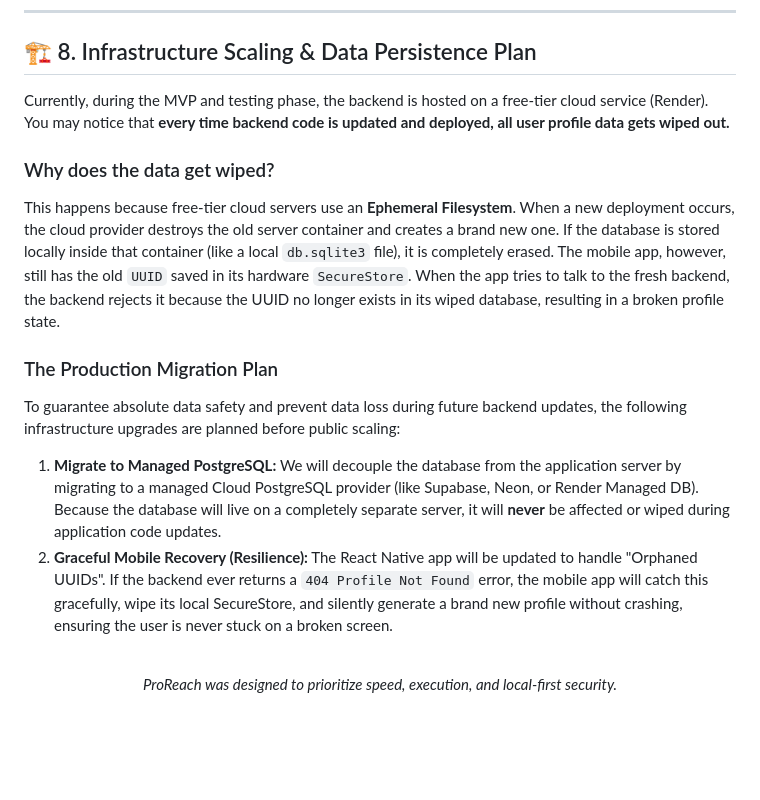
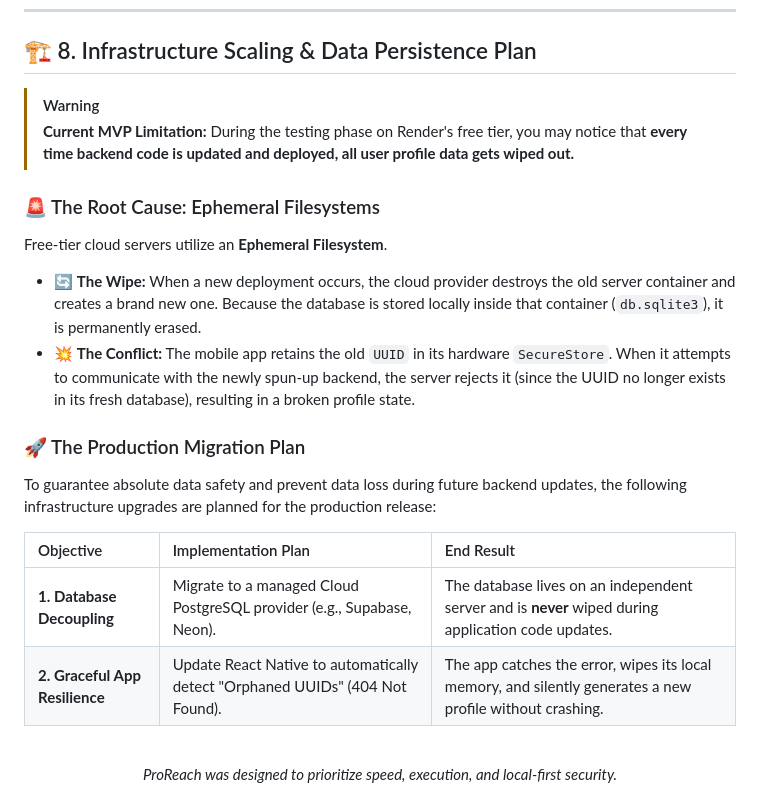
Before and after one commit to gautam1432002/Job-Email-App, a Markdown page: PROJECT_DOCUMENTATION.md, the part around the change. Drawn GitHub-style; blank space fills up the shorter version.

Commit message:
docs: beautified the infrastructure scaling section with tables and alerts

```diff
--- a/PROJECT_DOCUMENTATION.md
+++ b/PROJECT_DOCUMENTATION.md
@@ -179,17 +179,21 @@ The ProReach backend implements silent input sanitization on all credentials (st
 
 ## 🏗️ 8. Infrastructure Scaling & Data Persistence Plan
 
-Currently, during the MVP and testing phase, the backend is hosted on a free-tier cloud service (Render). You may notice that **every time backend code is updated and deployed, all user profile data gets wiped out.**
+> [!WARNING]
+> **Current MVP Limitation:** During the testing phase on Render's free tier, you may notice that **every time backend code is updated and deployed, all user profile data gets wiped out.**
 
-### Why does the data get wiped?
-This happens because free-tier cloud servers use an **Ephemeral Filesystem**. When a new deployment occurs, the cloud provider destroys the old server container and creates a brand new one. If the database is stored locally inside that container (like a local `db.sqlite3` file), it is completely erased.
-The mobile app, however, still has the old `UUID` saved in its hardware `SecureStore`. When the app tries to talk to the fresh backend, the backend rejects it because the UUID no longer exists in its wiped database, resulting in a broken profile state.
+### 🚨 The Root Cause: Ephemeral Filesystems
+Free-tier cloud servers utilize an **Ephemeral Filesystem**.
+- 🔄 **The Wipe:** When a new deployment occurs, the cloud provider destroys the old server container and creates a brand new one. Because the database is stored locally inside that container (`db.sqlite3`), it is permanently erased.
+- 💥 **The Conflict:** The mobile app retains the old `UUID` in its hardware `SecureStore`. When it attempts to communicate with the newly spun-up backend, the server rejects it (since the UUID no longer exists in its fresh database), resulting in a broken profile state.
 
-### The Production Migration Plan
-To guarantee absolute data safety and prevent data loss during future backend updates, the following infrastructure upgrades are planned before public scaling:
+### 🚀 The Production Migration Plan
+To guarantee absolute data safety and prevent data loss during future backend updates, the following infrastructure upgrades are planned for the production release:
 
-1. **Migrate to Managed PostgreSQL:** We will decouple the database from the application server by migrating to a managed Cloud PostgreSQL provider (like Supabase, Neon, or Render Managed DB). Because the database will live on a completely separate server, it will **never** be affected or wiped during application code updates.
-2. **Graceful Mobile Recovery (Resilience):** The React Native app will be updated to handle "Orphaned UUIDs". If the backend ever returns a `404 Profile Not Found` error, the mobile app will catch this gracefully, wipe its local SecureStore, and silently generate a brand new profile without crashing, ensuring the user is never stuck on a broken screen.
+| Objective | Implementation Plan | End Result |
+| :--- | :--- | :--- |
+| **1. Database Decoupling** | Migrate to a managed Cloud PostgreSQL provider (e.g., Supabase, Neon). | The database lives on an independent server and is **never** wiped during application code updates. |
+| **2. Graceful App Resilience** | Update React Native to automatically detect "Orphaned UUIDs" (404 Not Found). | The app catches the error, wipes its local memory, and silently generates a new profile without crashing. |
 
 <br>
 <div align="center">
```
